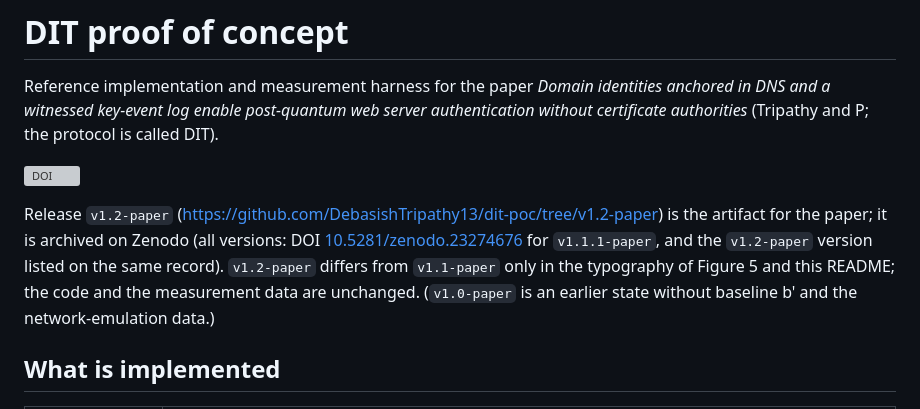
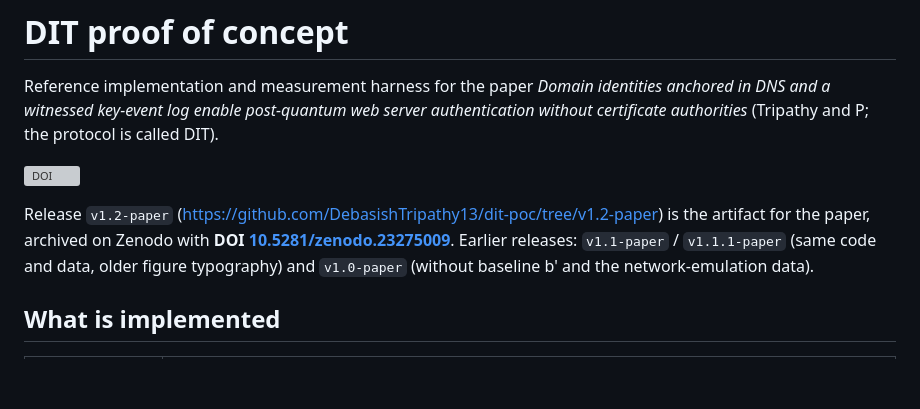
Before and after one commit to DebasishTripathy13/dit-poc, a Markdown page: README.md, the part around one of its changes. GitHub-like rendering; blank space fills up the shorter version; grey boxes are pictures that could not be loaded.

Commit message:
README: cite Zenodo DOI of v1.2-paper (10.5281/zenodo.23275009)
Co-Authored-By: Claude Opus 5.5 <noreply@anthropic.com>
Claude-Session: https://claude.ai/code/session_01DDWXuQtMzGbZL6rqdu3NBw

```diff
--- a/README.md
+++ b/README.md
@@ -6,5 +6,5 @@ Reference implementation and measurement harness for the paper *Domain identitie
 
-Release `v1.2-paper` (<https://github.com/DebasishTripathy13/dit-poc/tree/v1.2-paper>) is the artifact for the paper; it is archived on Zenodo (all versions: DOI [10.5281/zenodo.23274676](https://doi.org/10.5281/zenodo.23274676) for `v1.1.1-paper`, and the `v1.2-paper` version listed on the same record). `v1.2-paper` differs from `v1.1-paper` only in the typography of Figure 5 and this README; the code and the measurement data are unchanged. (`v1.0-paper` is an earlier state without baseline b' and the network-emulation data.)
+Release `v1.2-paper` (<https://github.com/DebasishTripathy13/dit-poc/tree/v1.2-paper>) is the artifact for the paper, archived on Zenodo with **DOI [10.5281/zenodo.23275009](https://doi.org/10.5281/zenodo.23275009)**. Earlier releases: `v1.1-paper` / `v1.1.1-paper` (same code and data, older figure typography) and `v1.0-paper` (without baseline b' and the network-emulation data).
 
 ## What is implemented
 
```
Also changed, not shown: other parts of README.md (+1 -1 lines).
